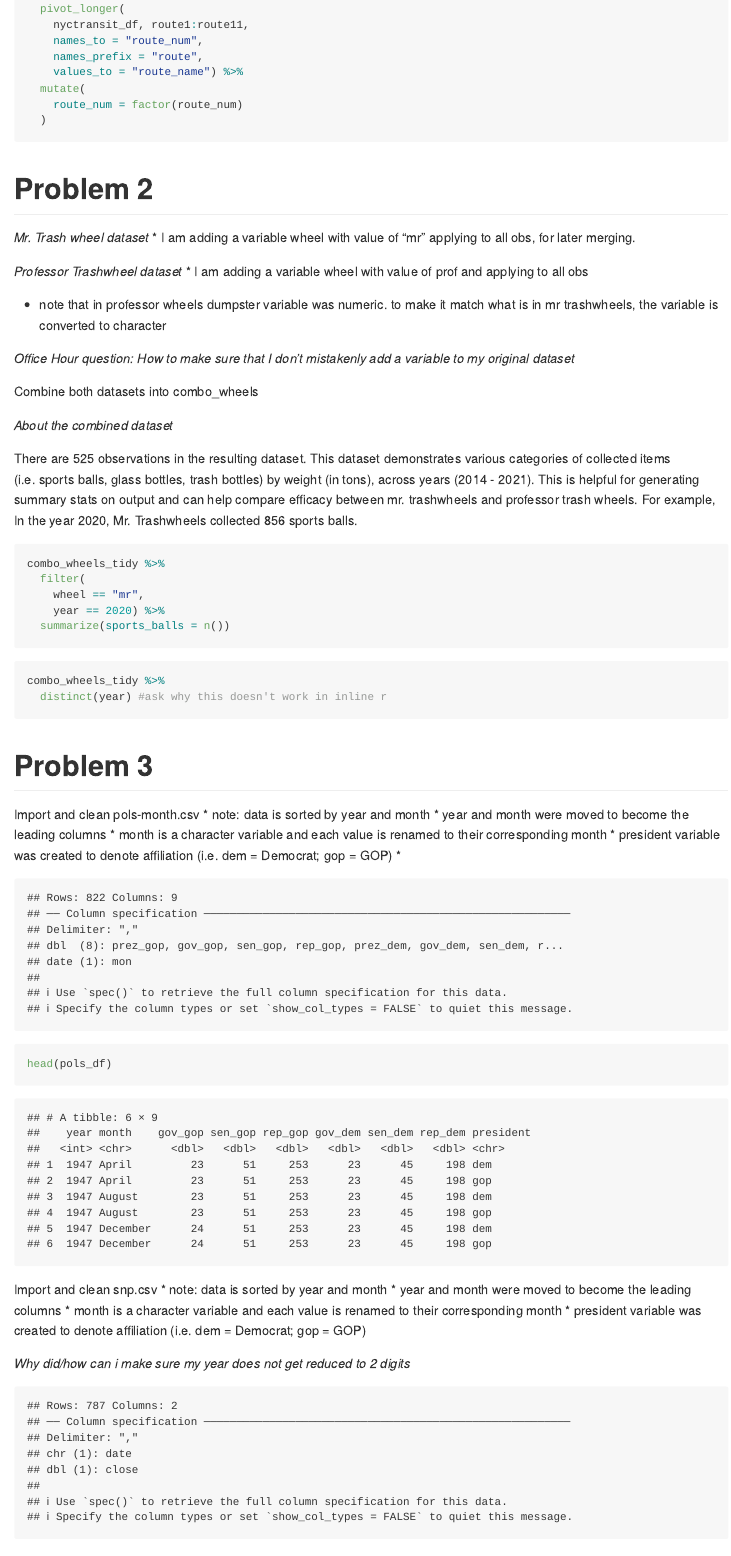
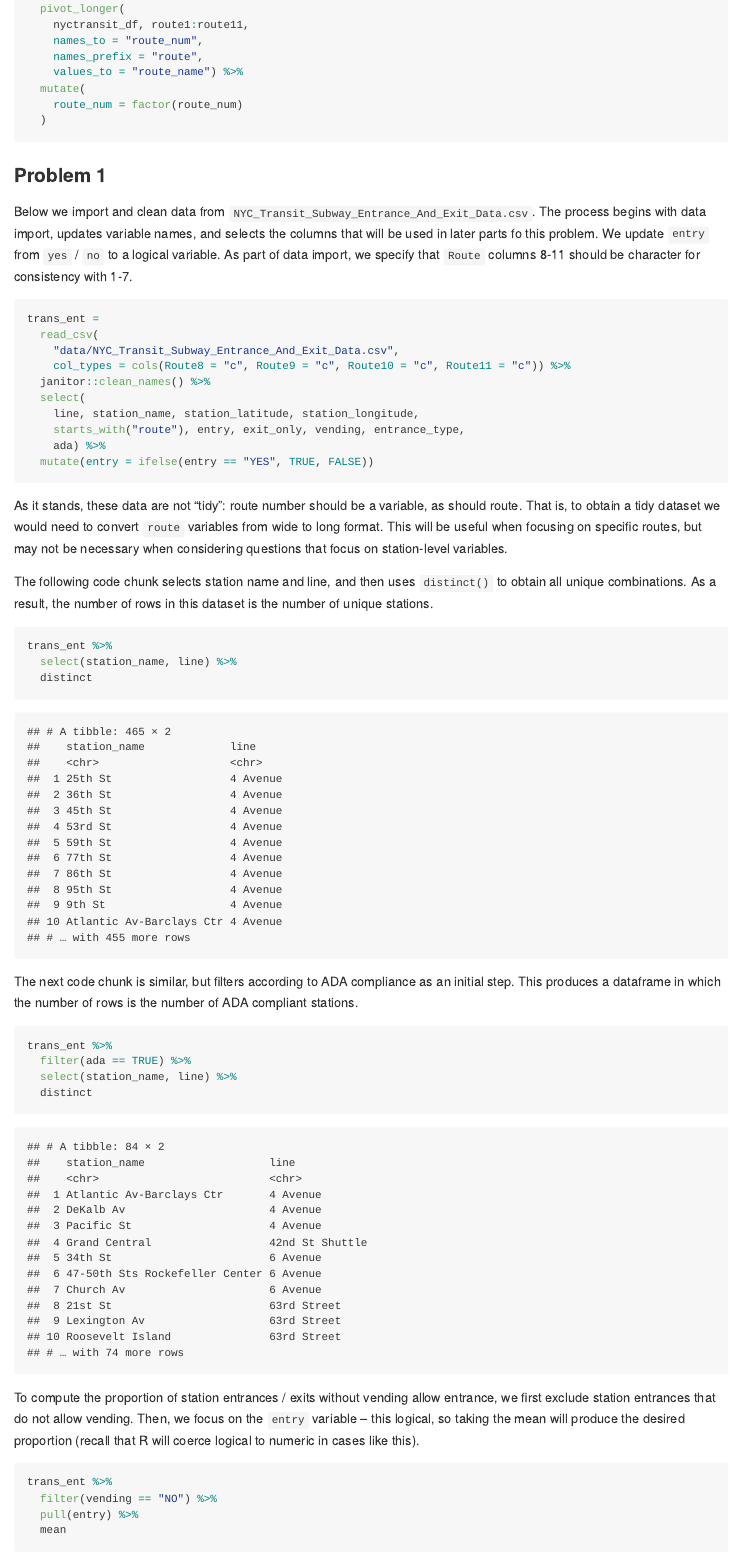
Before and after one commit to mizhquiri/fall22_p8105_hw2_JSM2182, an R Markdown document (fall22_p8105_hw2_JSM2182.Rmd): the page in a window 1100 px wide, from 1660 px down. The pictures show the output file fall22_p8105_hw2_JSM2182.md that the author committed with the source, drawn offline in the style of GitHub.

````diff
--- a/fall22_p8105_hw2_JSM2182.Rmd
+++ b/fall22_p8105_hw2_JSM2182.Rmd
@@ -79,3 +79,46 @@
 
 
 ```
+### Problem 1
+
+Below we import and clean data from `NYC_Transit_Subway_Entrance_And_Exit_Data.csv`. The process begins with data import, updates variable names, and selects the columns that will be used in later parts fo this problem. We update `entry` from `yes` / `no` to a logical variable. As part of data import, we specify that `Route` columns 8-11 should be character for consistency with 1-7.
+
+```{r}
+trans_ent =
+  read_csv(
+    "data/NYC_Transit_Subway_Entrance_And_Exit_Data.csv",
+    col_types = cols(Route8 = "c", Route9 = "c", Route10 = "c", Route11 = "c")) %>%
+  janitor::clean_names() %>%
+  select(
+    line, station_name, station_latitude, station_longitude,
+    starts_with("route"), entry, exit_only, vending, entrance_type,
+    ada) %>%
+  mutate(entry = ifelse(entry == "YES", TRUE, FALSE))
+```
+
+As it stands, these data are not "tidy": route number should be a variable, as should route. That is, to obtain a tidy dataset we would need to convert `route` variables from wide to long format. This will be useful when focusing on specific routes, but may not be necessary when considering questions that focus on station-level variables.
+
+The following code chunk selects station name and line, and then uses `distinct()` to obtain all unique combinations. As a result, the number of rows in this dataset is the number of unique stations.
+
+```{r}
+trans_ent %>%
+  select(station_name, line) %>%
+  distinct
+```
+
+The next code chunk is similar, but filters according to ADA compliance as an initial step. This produces a dataframe in which the number of rows is the number of ADA compliant stations.
+
+```{r}
+trans_ent %>%
+  filter(ada == TRUE) %>%
+  select(station_name, line) %>%
+  distinct
+```
+
+To compute the proportion of station entrances / exits without vending allow entrance, we first exclude station entrances that do not allow vending. Then, we focus on the `entry` variable -- this logical, so taking the mean will produce the desired proportion (recall that R will coerce logical to numeric in cases like this).
+
+```{r}
+trans_ent %>%
+  filter(vending == "NO") %>%
+  pull(entry) %>%
+  mean
@@ -131,19 +197,8 @@
 
 _About the combined dataset_
 
-There are `r nrow(combo_wheels_tidy)` observations in the resulting dataset. This dataset demonstrates various categories of collected items (i.e. sports balls, glass bottles, trash bottles) by weight (in tons), across years (2014 - 2021). This is helpful for generating summary stats on output and can help compare efficacy between mr. trashwheels and professor trash wheels. For example, In the year 2020, Mr. Trashwheels collected `r combo_wheels_tidy %>% filter( wheel == "mr", year == 2020) %>% select(sports_balls) %>% sum()` sports balls.
+There are `r nrow(combo_wheels_tidy)` observations in the resulting dataset. This dataset demonstrates various categories of collected items (i.e. sports balls, glass bottles, trash bottles) by weight (in tons), across years (2014 - 2021). This is helpful for generating summary stats on output and can help compare productivity between Mr. Trashwheels and Professor Trashwheels. For example, Mr. Trashwheel collected `r combo_wheels_tidy %>% filter(wheel == "prof") %>%  select(weight_tons) %>% sum()` tons, and in the year 2020, Mr. Trashwheels collected `r combo_wheels_tidy %>% filter( wheel == "mr", year == 2020) %>% select(sports_balls) %>% sum()` sports balls.
 
-```{r, eval = FALSE}
-combo_wheels_tidy %>%
-  filter(
-    wheel == "mr",
-    year == 2020) %>%
-  summarize(sports_balls = n())
-```
-```{r, eval = FALSE}
-combo_wheels_tidy %>%
-  distinct(year) #ask why this doesn't work in inline r
-```
 
 # Problem 3
 
@@ -181,7 +236,6 @@
  * month is a character variable and each value is renamed to their corresponding month
  * president variable was created to denote affiliation (i.e. dem = Democrat; gop = GOP)
 
- _Why did/how can i make sure my year does not get reduced to 2 digits_
 ```{r, echo = FALSE}
 snp_df =
   read_csv("data/fivethirtyeight_datasets/snp.csv") %>%
````
Also changed, not shown: data/Trash-Wheel-Collection-Totals-7-2020-2.xlsx, fall22_p8105_hw2_JSM2182.md, fall22_p8105_hw2_JSM2182.Rmd (27 more changed lines).
